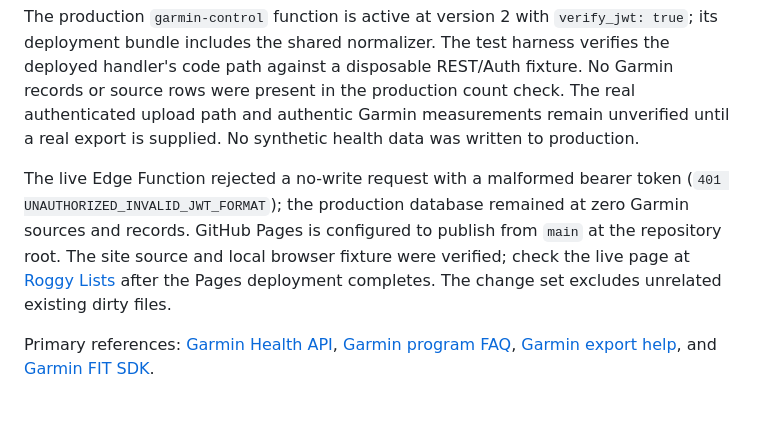
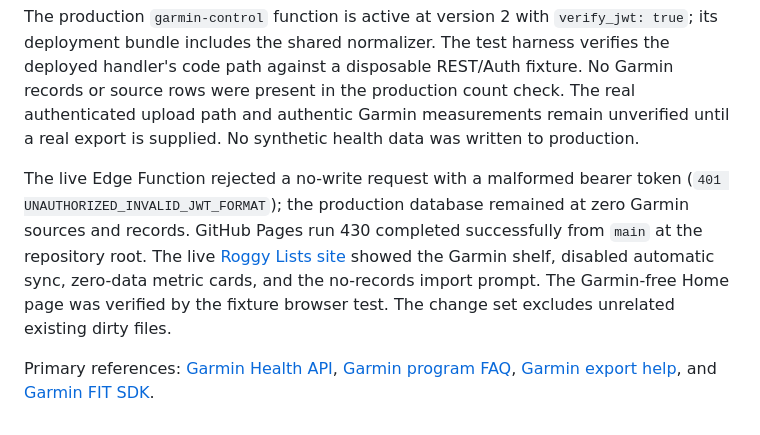
Before and after one commit to GaRoggy/roggy-buy-list, a Markdown page: docs/garmin-integration-discovery.md, the part around the change. GitHub-like rendering.

```diff
--- a/docs/garmin-integration-discovery.md
+++ b/docs/garmin-integration-discovery.md
@@ -44,6 +44,6 @@ Verified for Phase 2 with synthetic fixtures:
 
 The production `garmin-control` function is active at version 2 with `verify_jwt: true`; its deployment bundle includes the shared normalizer. The test harness verifies the deployed handler's code path against a disposable REST/Auth fixture. No Garmin records or source rows were present in the production count check. The real authenticated upload path and authentic Garmin measurements remain unverified until a real export is supplied. No synthetic health data was written to production.
 
-The live Edge Function rejected a no-write request with a malformed bearer token (`401 UNAUTHORIZED_INVALID_JWT_FORMAT`); the production database remained at zero Garmin sources and records. GitHub Pages is configured to publish from `main` at the repository root. The site source and local browser fixture were verified; check the live page at [Roggy Lists](https://garoggy.github.io/roggy-buy-list/) after the Pages deployment completes. The change set excludes unrelated existing dirty files.
+The live Edge Function rejected a no-write request with a malformed bearer token (`401 UNAUTHORIZED_INVALID_JWT_FORMAT`); the production database remained at zero Garmin sources and records. GitHub Pages run 430 completed successfully from `main` at the repository root. The live [Roggy Lists site](https://garoggy.github.io/roggy-buy-list/) showed the Garmin shelf, disabled automatic sync, zero-data metric cards, and the no-records import prompt. The Garmin-free Home page was verified by the fixture browser test. The change set excludes unrelated existing dirty files.
 
 Primary references: [Garmin Health API](https://developer.garmin.com/gc-developer-program/health-api/), [Garmin program FAQ](https://developer.garmin.com/gc-developer-program/program-faq/), [Garmin export help](https://support.garmin.com/en-US/?faq=W1TvTPW8JZ6LfJSfK512Q8), and [Garmin FIT SDK](https://github.com/garmin/fit-javascript-sdk).
```
Also changed, not shown: README.md (+1 -1 lines).
